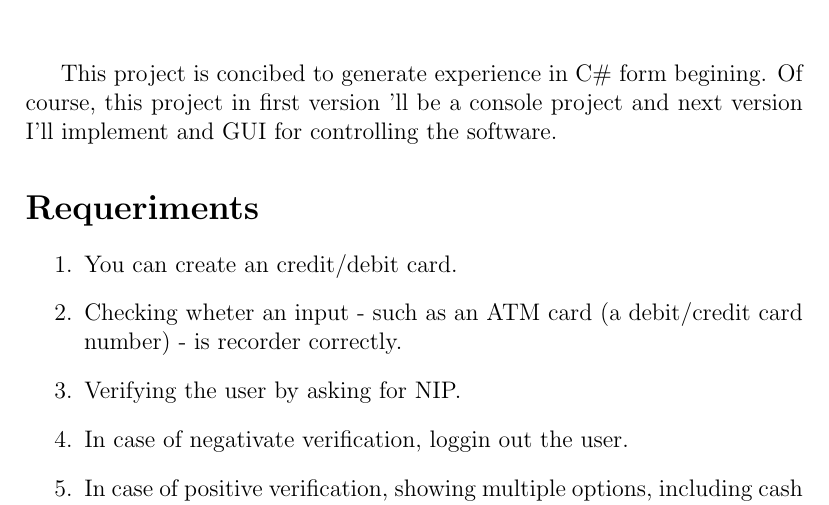
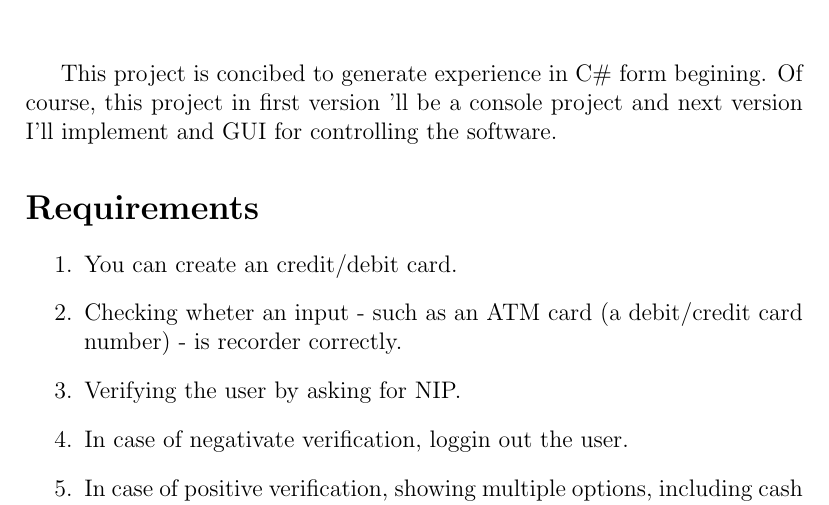
Before and after one commit to ellipsiis/lilium, a LaTeX document (documentation/requeriments.tex): part of the page, cut so that both start at the same text. Compiled offline with pdfLaTeX.

```diff
--- a/documentation/requeriments.tex
+++ b/documentation/requeriments.tex
@@ -7,7 +7,7 @@
 \maketitle
     This project is concibed to generate experience in C\# form begining. Of course, this project in first version
     'll be a console project and next version I'll implement and GUI for controlling the software.
-    \section*{Requeriments}
+    \section*{Requirements}
     \begin{enumerate}
         \item You can create an credit/debit card.
         \item Checking wheter an input - such as an ATM card (a debit/credit card number) - is recorder correctly.
```
Also changed, not shown: 1 other file.
